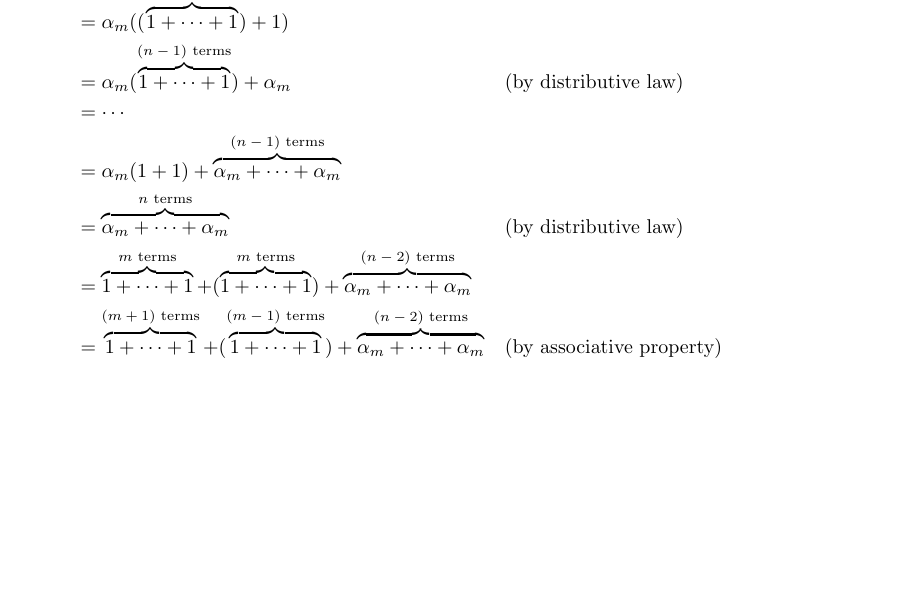
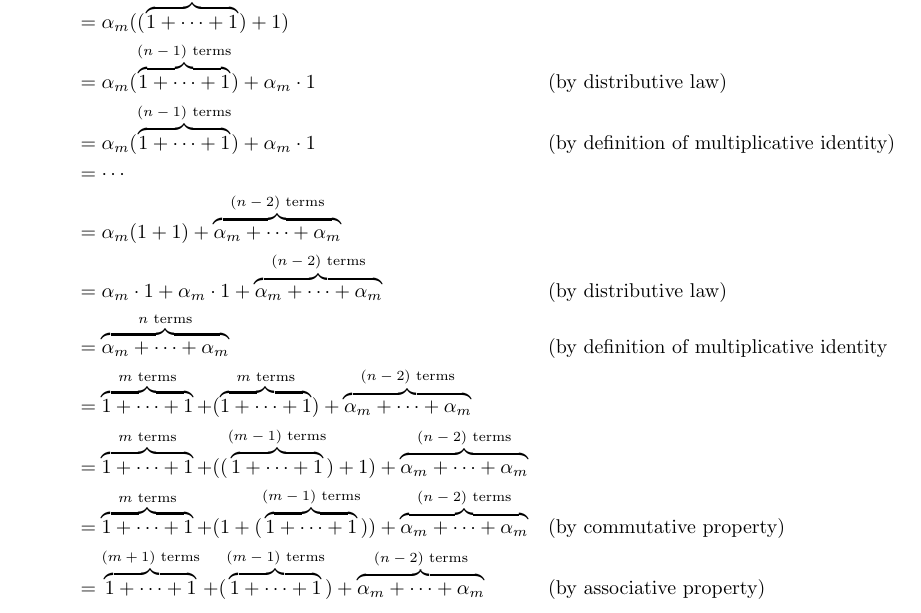
Before and after one commit to fiveseven-lambda/halmos-finite-dimensional-vector-spaces, a LaTeX document (note.tex): part of page 6 of 7 before the commit and part of page 7 of 8 after it, cut so that both start at the same text, the shorter picture padded with empty space. Compiled offline with pdfLaTeX.

Commit message:
Exercise 1.4 修正

```diff
--- a/note.tex
+++ b/note.tex
@@ -156,11 +156,15 @@ Then, \begin{align*}
   \alpha_m\alpha_n
   &= \alpha_m(\overbrace{1 + \dotsb + 1}^\text{$n$ terms}) \\
   &= \alpha_m((\overbrace{1+ \dotsb + 1}^\text{$(n-1)$ terms}) + 1)\\
-  &= \alpha_m(\overbrace{1 + \dotsb + 1}^\text{$(n-1)$ terms}) + \alpha_m && \text{(by distributive law)}\\
+  &= \alpha_m(\overbrace{1 + \dotsb + 1}^\text{$(n-1)$ terms}) + \alpha_m \cdot 1 && \text{(by distributive law)}\\
+  &= \alpha_m(\overbrace{1 + \dotsb + 1}^\text{$(n-1)$ terms}) + \alpha_m \cdot 1 && \text{(by definition of multiplicative identity)}\\
   &= \dotsb \\
-  &= \alpha_m(1 + 1) + \overbrace{\alpha_m + \dotsb + \alpha_m}^\text{$(n-1)$ terms}\\
-  &= \overbrace{\alpha_m + \dotsb + \alpha_m}^\text{$n$ terms} && \text{(by distributive law)} \\
+  &= \alpha_m(1 + 1) + \overbrace{\alpha_m + \dotsb + \alpha_m}^\text{$(n-2)$ terms}\\
+  &= \alpha_m \cdot 1 + \alpha_m \cdot 1 + \overbrace{\alpha_m + \dotsb + \alpha_m}^\text{$(n-2)$ terms} && \text{(by distributive law)} \\
+  &= \overbrace{\alpha_m + \dotsb + \alpha_m}^\text{$n$ terms} && \text{(by definition of multiplicative identity} \\
   &= \overbrace{1 + \dotsb + 1}^\text{$m$ terms} + (\overbrace{1 + \dotsb + 1}^\text{$m$ terms}) + \overbrace{\alpha_m + \dotsb + \alpha_m}^\text{$(n-2)$ terms} \\
+  &= \overbrace{1 + \dotsb + 1}^\text{$m$ terms} + ((\overbrace{1 + \dotsb + 1}^\text{$(m-1)$ terms}) + 1) + \overbrace{\alpha_m + \dotsb + \alpha_m}^\text{$(n-2)$ terms} \\
+  &= \overbrace{1 + \dotsb + 1}^\text{$m$ terms} + (1 + (\overbrace{1 + \dotsb + 1}^\text{$(m-1)$ terms})) + \overbrace{\alpha_m + \dotsb + \alpha_m}^\text{$(n-2)$ terms} && \text{(by commutative property)}\\
   &= \overbrace{1 + \dotsb + 1}^\text{$(m+1)$ terms} + (\overbrace{1 + \dotsb + 1}^\text{$(m-1)$ terms}) + \overbrace{\alpha_m + \dotsb + \alpha_m}^\text{$(n-2)$ terms} && \text{(by associative property)}  \\
   &= \dotsb \\
   &= \overbrace{1 + \dotsb + 1}^\text{$(2m-2)$ terms} + (1 + 1) + \overbrace{\alpha_m + \dotsb + \alpha_m}^\text{$(n-2)$ terms} \\
```
Also changed, not shown: note.pdf.
